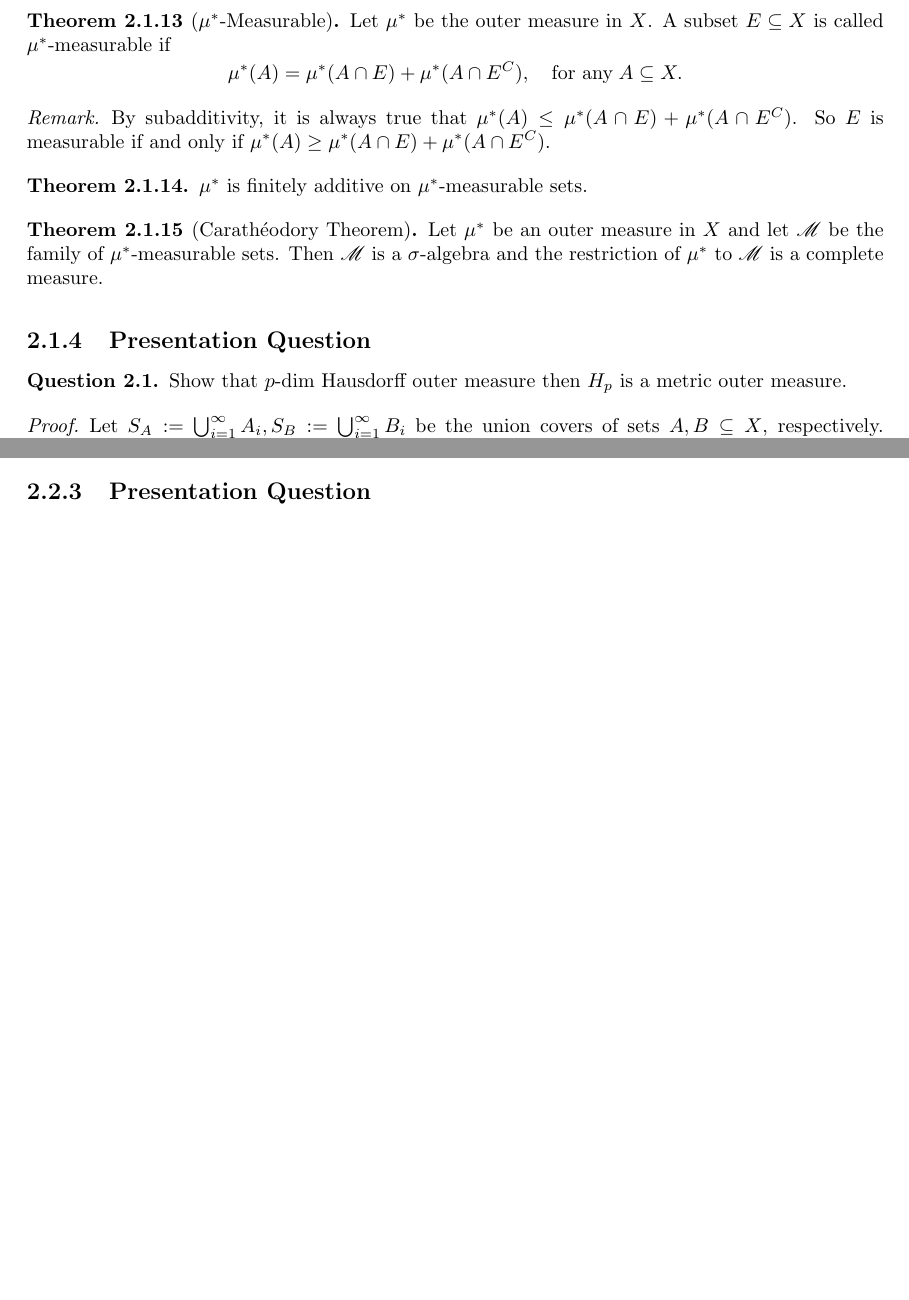
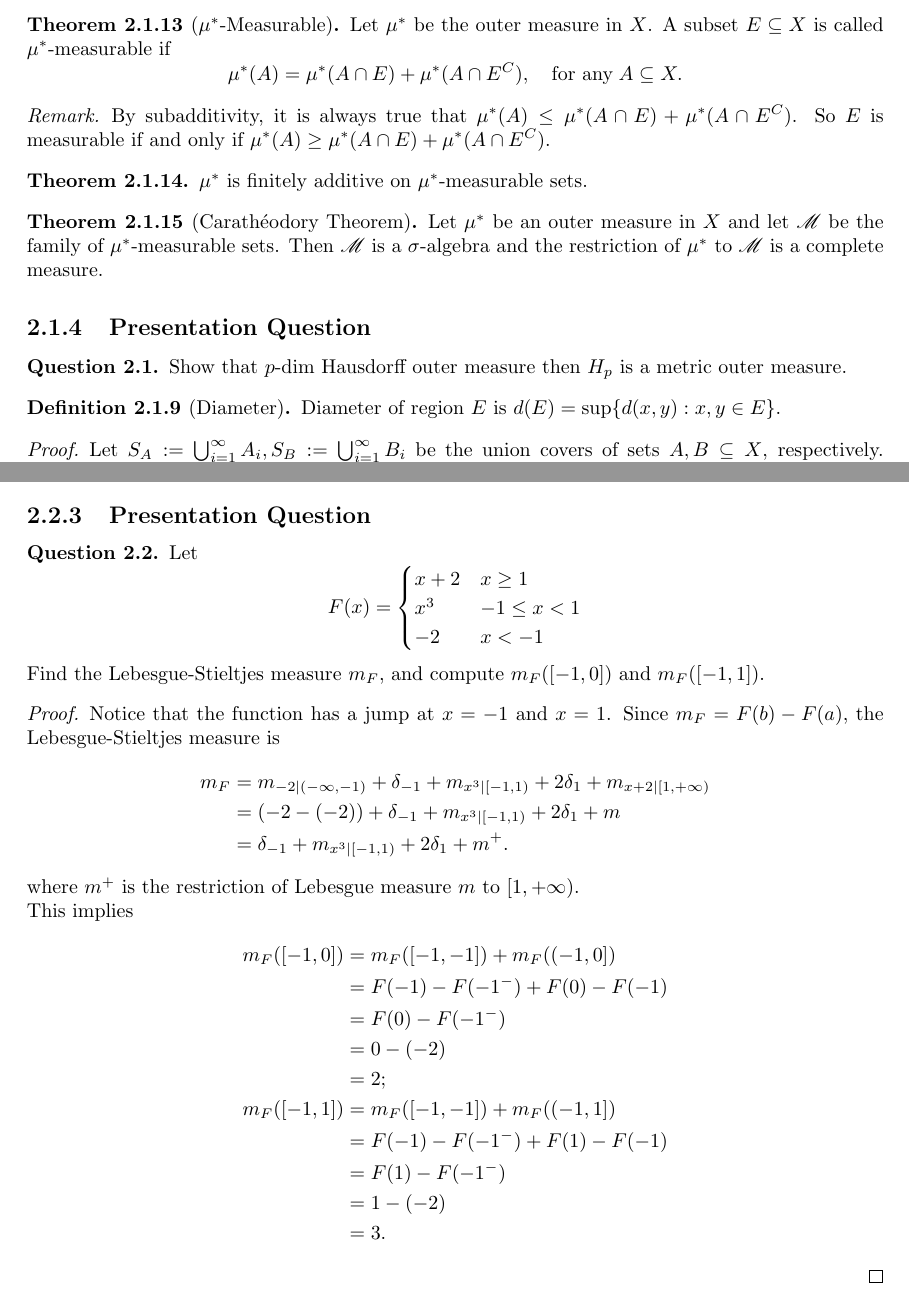
Before and after one commit to GitHubAvailable/math-analysis-ii-grad, a LaTeX book (main.tex, which reads chapters/ch2.tex): two parts of pages 10 and 12 of 15, joined at a grey line, cut so that both start at the same text, the shorter picture padded with empty space. Compiled offline with pdfLaTeX.

Commit message:
docs: update week 5 presentation solution

```diff
--- a/chapters/ch2.tex
+++ b/chapters/ch2.tex
@@ -158,6 +158,14 @@
         \begin{question}
             Show that $p$-dim Hausdorff outer measure then $H_p$ is a metric outer measure.
         \end{question}
+
+        \begin{definition}[Diameter]
+            Diameter of region $E$ is $d(E) = \sup\{d(x, y) : x, y \in E\}$.
+        \end{definition}
+
+        % \leq follows from subadditivity
+        % follow the same logic
+        % \sum{\infty}_{i = 1} D(A_i) \geq H^p_{\delta}(E) + H^p_{\delta}(F) => complete
         \begin{proof}
             Let $S_A := \bigcup^{\infty}_{i = 1} A_i, S_B := \bigcup^{\infty}_{i = 1} B_i$ be the union covers of sets $A, B \subseteq X$, respectively. Suppose $d(A, B) > 0$. Let $S_{A \cup B} := \bigcup^{\infty}_{i = 1} C_i$ be a cover of $A \cup B$. Without loss of generality, assume each $C_i \cap (A \cup B) \neq \emptyset$. Notice that when $\delta < \frac{1}{3} d(A, B)$, for any $i \in \Z^+$, at least one of $C_i \cap A$ and $C_i \cap B$ must be empty. So $\{C_i\}$ can be partitioned into $2$ disjoint covers such that $A \subseteq \bigcup^{\infty}_{j = 1} C_{i_j}$ and $B \subseteq \bigcup^{\infty}_{k = 1} C_{i_k}$, that is,
             \begin{align*}
@@ -230,4 +238,38 @@
         \end{definition}
 
         \subsection{Presentation Question}
+        \begin{question}
+            Let
+            \begin{equation*}
+                F(x) = \begin{cases}
+                    x + 2 & x \geq 1 \\
+                    x^3 & -1 \leq x < 1 \\
+                    -2 & x < -1
+                \end{cases}
+            \end{equation*}
+            Find the Lebesgue-Stieltjes measure $m_F$, and compute $m_F([-1, 0])$ and $m_F([-1, 1])$.
+        \end{question}
+        % Consider b = a + m
+        \begin{proof}
+            Notice that the function has a jump at $x = -1$ and $x = 1$. Since $m_F = F(b) - F(a)$, the Lebesgue-Stieltjes measure is
+            \begin{align*}
+                m_F &= m_{-2 | (-\infty, -1)} + \delta_{-1} + m_{x^3 | [-1, 1)} + 2\delta_1 + m_{x + 2 | [1, +\infty)} \\
+                &= (-2 - (-2)) + \delta_{-1} + m_{x^3 | [-1, 1)} + 2\delta_1 + m \\
+                &= \delta_{-1} + m_{x^3 | [-1, 1)} + 2\delta_1 + m^+.
+            \end{align*}
+            where $m^+$ is the restriction of Lebesgue measure $m$ to $[1, +\infty)$. \\
+            This implies
+            \begin{align*}
+                m_F([-1, 0]) &= m_F([-1, -1]) + m_F((-1, 0]) \\
+                &= F(-1) - F(-1^-) + F(0) - F(-1) \\
+                &= F(0) - F(-1^{-}) \\
+                &= 0 - (-2) \\
+                &= 2; \\
+                m_F([-1, 1]) &= m_F([-1, -1]) + m_F((-1, 1]) \\
+                &= F(-1) - F(-1^-) + F(1) - F(-1) \\
+                &= F(1) - F(-1^{-}) \\
+                &= 1 - (-2) \\
+                &= 3.
+            \end{align*}
+        \end{proof}
 \end{document}
```
Also changed, not shown: chapters/ch1.tex (+1 -1 lines), chapters/ch2.tex (2 more changed lines).
